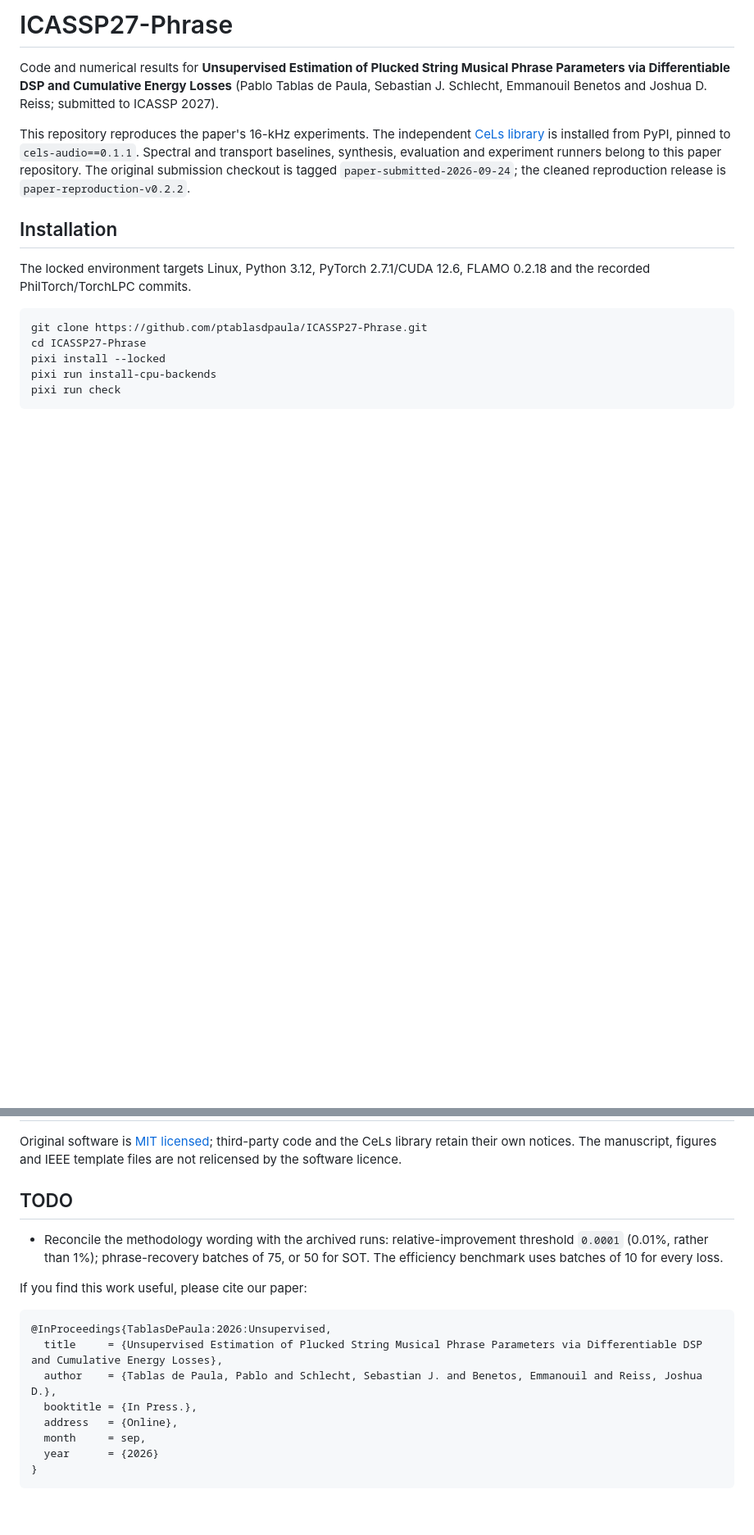
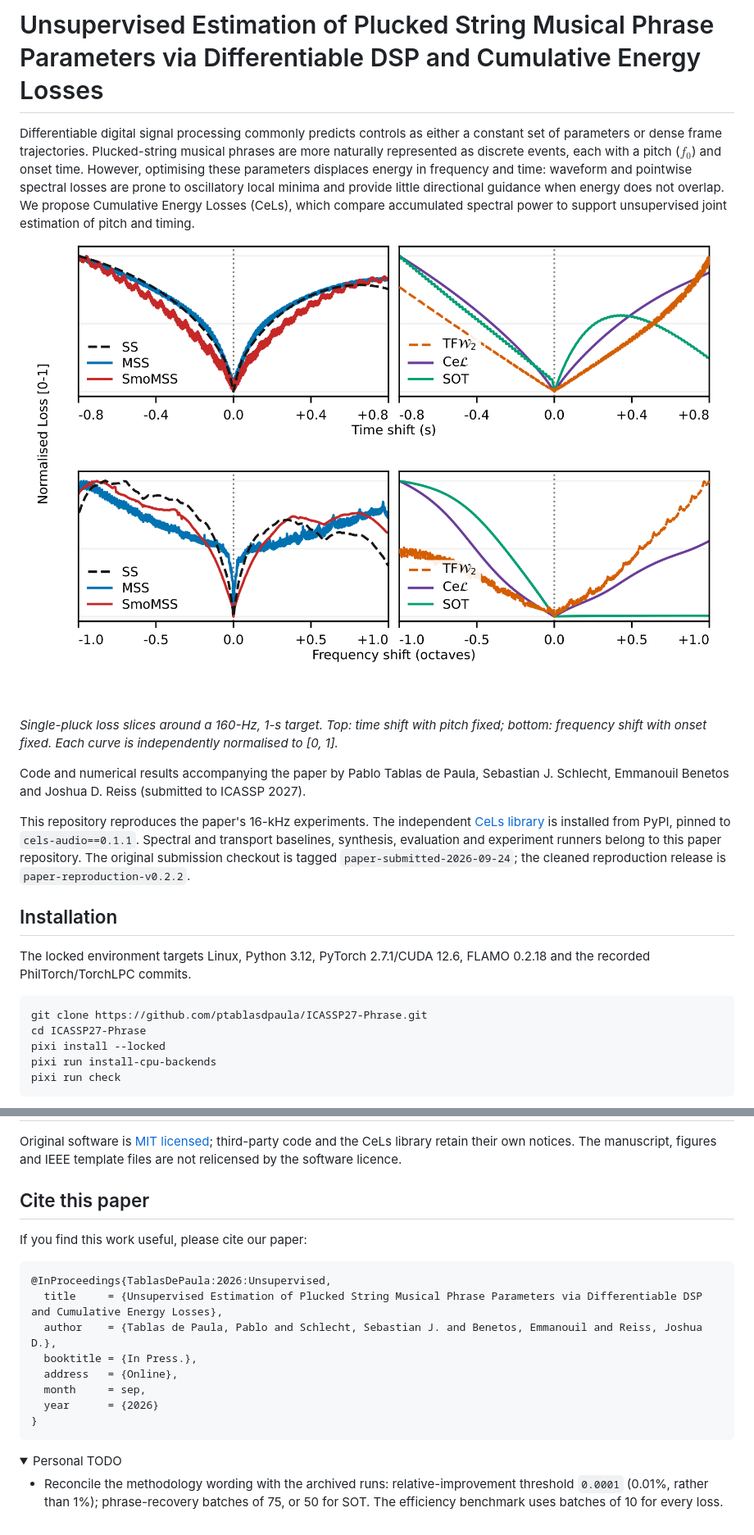
Before and after one commit to ptablasdpaula/ICASSP27-Phrase, a Markdown page: README.md, 2 parts joined by grey strips. Shown at 82% size. GitHub-like rendering; pictures changed too: paper/figures/loss_sweeps.png (added); folded sections open; blank space fills up the shorter version.

Commit message:
Introduce paper motivation and loss landscapes in README

````diff
--- a/README.md
+++ b/README.md
@@ -1,9 +1,23 @@
-# ICASSP27-Phrase
+# Unsupervised Estimation of Plucked String Musical Phrase Parameters via Differentiable DSP and Cumulative Energy Losses
 
-Code and numerical results for **Unsupervised Estimation of Plucked String
-Musical Phrase Parameters via Differentiable DSP and Cumulative Energy Losses**
-(Pablo Tablas de Paula, Sebastian J. Schlecht, Emmanouil Benetos and Joshua D. Reiss;
-submitted to ICASSP 2027).
+Differentiable digital signal processing commonly predicts controls as either a
+constant set of parameters or dense frame trajectories. Plucked-string musical
+phrases are more naturally represented as discrete events, each with a pitch
+($f_0$) and onset time. However, optimising these parameters displaces energy in
+frequency and time: waveform and pointwise spectral losses are prone to
+oscillatory local minima and provide little directional guidance when energy
+does not overlap. We propose Cumulative Energy Losses (CeLs), which compare
+accumulated spectral power to support unsupervised joint estimation of pitch
+and timing.
+
+![Single-pluck loss landscapes for SS, MSS, SmoMSS, TFW2, CeL and SOT under time and frequency shifts.](paper/figures/loss_sweeps.png)
+
+*Single-pluck loss slices around a 160-Hz, 1-s target. Top: time shift with pitch
+fixed; bottom: frequency shift with onset fixed. Each curve is independently
+normalised to [0, 1].*
+
+Code and numerical results accompanying the paper by Pablo Tablas de Paula,
+Sebastian J. Schlecht, Emmanouil Benetos and Joshua D. Reiss (submitted to ICASSP 2027).
 
 This repository reproduces the paper's 16-kHz experiments. The independent
 [CeLs library](https://github.com/ptablasdpaula/ICASSP27-Phrase/tree/cel-library)
@@ -175,11 +189,7 @@ Original software is [MIT licensed](LICENSE);
 third-party code and the CeLs library retain their own notices. The manuscript,
 figures and IEEE template files are not relicensed by the software licence.
 
-## TODO
-
-- Reconcile the methodology wording with the archived runs: relative-improvement
-  threshold `0.0001` (0.01%, rather than 1%); phrase-recovery batches of 75,
-  or 50 for SOT. The efficiency benchmark uses batches of 10 for every loss.
+## Cite this paper
 
 If you find this work useful, please cite our paper:
 
@@ -193,3 +203,12 @@ If you find this work useful, please cite our paper:
   year      = {2026}
 }
 ```
+
+<details>
+<summary>Personal TODO</summary>
+
+- Reconcile the methodology wording with the archived runs: relative-improvement
+  threshold `0.0001` (0.01%, rather than 1%); phrase-recovery batches of 75,
+  or 50 for SOT. The efficiency benchmark uses batches of 10 for every loss.
+
+</details>
````
